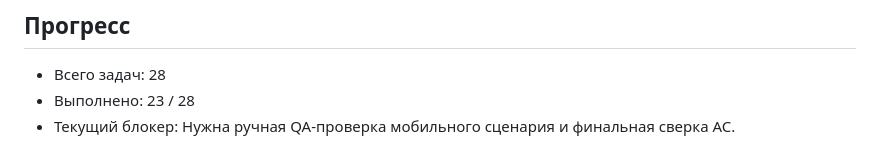
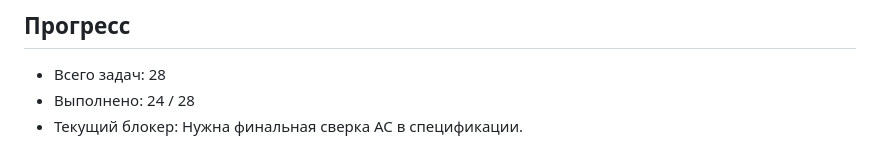
Before and after one commit to UjinKosy/solar-balls-game, a Markdown page: specs/002-main-menu-assets/tasks.md, the part around one of its changes. Drawn GitHub-style.

Commit message:
T-024: mark mobile integration verification complete
Made-with: Cursor

```diff
--- a/specs/002-main-menu-assets/tasks.md
+++ b/specs/002-main-menu-assets/tasks.md
@@ -76,5 +76,5 @@
 ## Прогресс
 
 - Всего задач: 28
-- Выполнено: 23 / 28
-- Текущий блокер: Нужна ручная QA-проверка мобильного сценария и финальная сверка AC.
+- Выполнено: 24 / 28
+- Текущий блокер: Нужна финальная сверка AC в спецификации.
```
Also changed, not shown: other parts of specs/002-main-menu-assets/tasks.md (+1 -1 lines).
